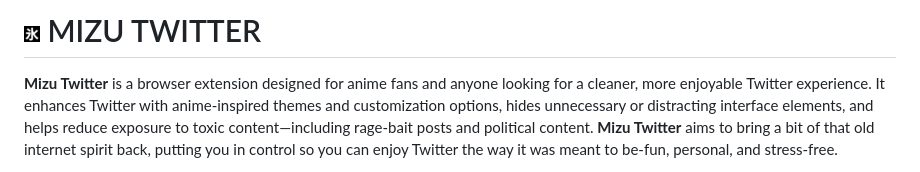
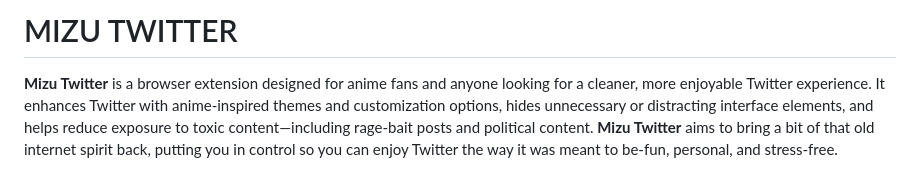
Before and after one commit to Nyuke235/Mizu-Twitter, a Markdown page: README.md, the part around the change. Rendered like a GitHub page.

```diff
--- a/README.md
+++ b/README.md
@@ -1,4 +1,4 @@
-# ![icon](images/mizutwitter-icon.png) MIZU TWITTER
+# MIZU TWITTER
 **Mizu Twitter** is a browser extension designed for anime fans and anyone looking for a cleaner, more enjoyable Twitter experience. It enhances Twitter with anime-inspired themes and customization options, hides unnecessary or distracting interface elements, and helps reduce exposure to toxic content—including rage-bait posts and political content. **Mizu Twitter** aims to bring a bit of that old internet spirit back, putting you in control so you can enjoy Twitter the way it was meant to be-fun, personal, and stress-free.
 
 ## Key Features
```
